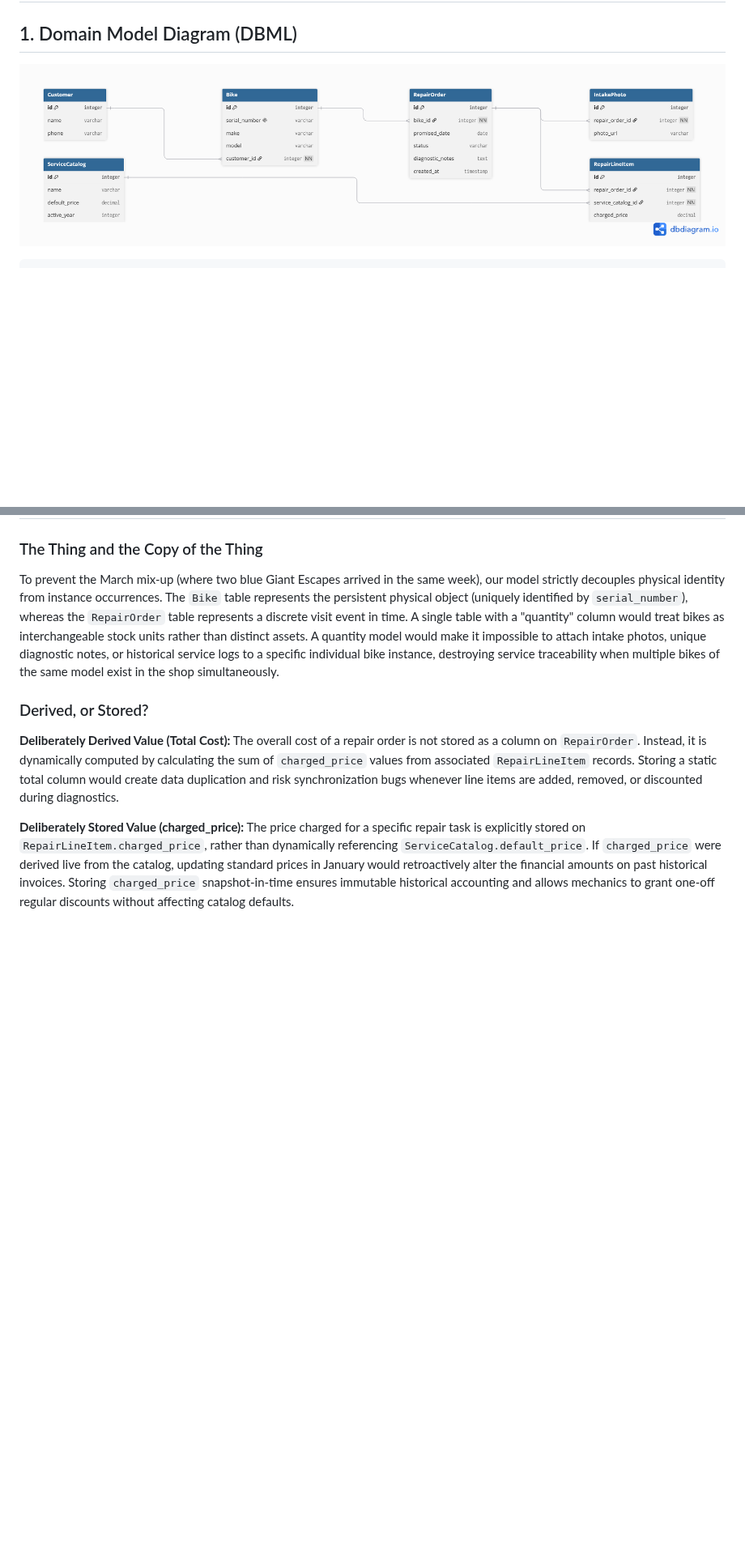
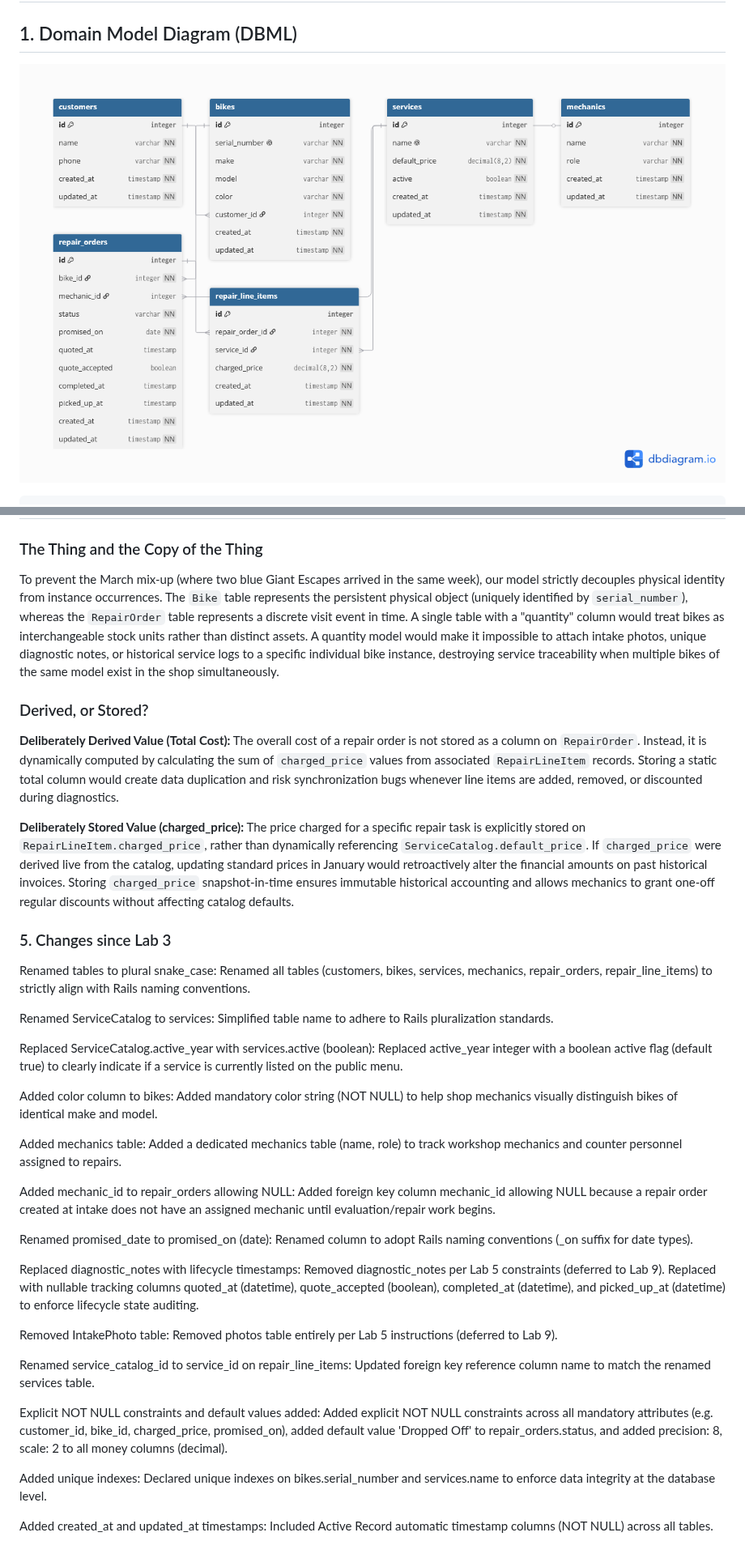
Before and after one commit to LucasNestler/webtech-wheelhouse, a Markdown page: docs/domain-model.md, 2 parts joined by grey strips. Shown at 81% size. Drawn GitHub-style; pictures changed too: assets/domain-model.png; blank space fills up the shorter version.

```diff
--- a/docs/domain-model.md
+++ b/docs/domain-model.md
@@ -97,3 +119,31 @@ To prevent the March mix-up (where two blue Giant Escapes arrived in the same we
 **Deliberately Derived Value (Total Cost):** The overall cost of a repair order is not stored as a column on `RepairOrder`. Instead, it is dynamically computed by calculating the sum of `charged_price` values from associated `RepairLineItem` records. Storing a static total column would create data duplication and risk synchronization bugs whenever line items are added, removed, or discounted during diagnostics.
 
 **Deliberately Stored Value (charged_price):** The price charged for a specific repair task is explicitly stored on `RepairLineItem.charged_price`, rather than dynamically referencing `ServiceCatalog.default_price`. If `charged_price` were derived live from the catalog, updating standard prices in January would retroactively alter the financial amounts on past historical invoices. Storing `charged_price` snapshot-in-time ensures immutable historical accounting and allows mechanics to grant one-off regular discounts without affecting catalog defaults.
+
+### 5. Changes since Lab 3
+
+Renamed tables to plural snake_case: Renamed all tables (customers, bikes, services, mechanics, repair_orders, repair_line_items) to strictly align with Rails naming conventions.
+
+Renamed ServiceCatalog to services: Simplified table name to adhere to Rails pluralization standards.
+
+Replaced ServiceCatalog.active_year with services.active (boolean): Replaced active_year integer with a boolean active flag (default true) to clearly indicate if a service is currently listed on the public menu.
+
+Added color column to bikes: Added mandatory color string (NOT NULL) to help shop mechanics visually distinguish bikes of identical make and model.
+
+Added mechanics table: Added a dedicated mechanics table (name, role) to track workshop mechanics and counter personnel assigned to repairs.
+
+Added mechanic_id to repair_orders allowing NULL: Added foreign key column mechanic_id allowing NULL because a repair order created at intake does not have an assigned mechanic until evaluation/repair work begins.
+
+Renamed promised_date to promised_on (date): Renamed column to adopt Rails naming conventions (_on suffix for date types).
+
+Replaced diagnostic_notes with lifecycle timestamps: Removed diagnostic_notes per Lab 5 constraints (deferred to Lab 9). Replaced with nullable tracking columns quoted_at (datetime), quote_accepted (boolean), completed_at (datetime), and picked_up_at (datetime) to enforce lifecycle state auditing.
+
+Removed IntakePhoto table: Removed photos table entirely per Lab 5 instructions (deferred to Lab 9).
+
+Renamed service_catalog_id to service_id on repair_line_items: Updated foreign key reference column name to match the renamed services table.
+
+Explicit NOT NULL constraints and default values added: Added explicit NOT NULL constraints across all mandatory attributes (e.g. customer_id, bike_id, charged_price, promised_on), added default value 'Dropped Off' to repair_orders.status, and added precision: 8, scale: 2 to all money columns (decimal).
+
+Added unique indexes: Declared unique indexes on bikes.serial_number and services.name to enforce data integrity at the database level.
+
+Added created_at and updated_at timestamps: Included Active Record automatic timestamp columns (NOT NULL) across all tables.
```
Also changed, not shown: other parts of docs/domain-model.md (+47 -25 lines), README.md (+3 -3 lines), 17 other files.
